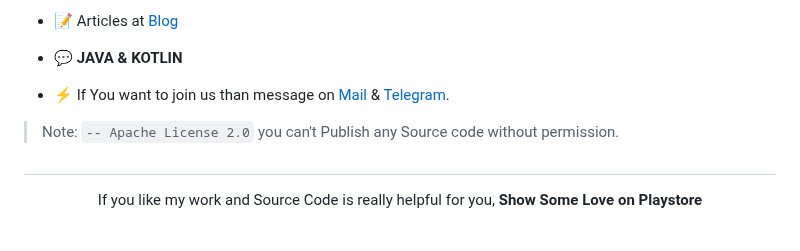
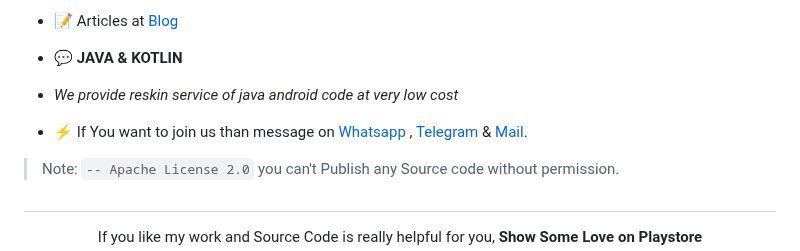
Before and after one commit to AndroidWithRossyn/AndroidWithRossyn, a Markdown page: README.md, the part around one of its changes. Drawn GitHub-style; blank space fills up the shorter version.

Commit message:
Reskin service of java android code

```diff
--- a/README.md
+++ b/README.md
@@ -8,9 +8,9 @@ Hi there 👋</h1>
 
 - 💬 **JAVA & KOTLIN**
 
-- ⚡  If You want to join us than message on <a href="banrossyn@gmail.com">Mail</a>
-&
-<a href="https://t.me/banrossyn">Telegram</a>.
+- *We provide reskin service of java android code at very low cost*
+
+- ⚡  If You want to join us than message on <a href="https://wa.me/+919694260426/">Whatsapp</a> , <a href="https://t.me/banrossyn">Telegram</a>  & <a href="banrossyn@gmail.com">Mail</a>.
 
 > Note: `-- Apache License 2.0` you can't Publish any Source code without permission.
 #
```
Also changed, not shown: other parts of README.md (+1 -1 lines).
